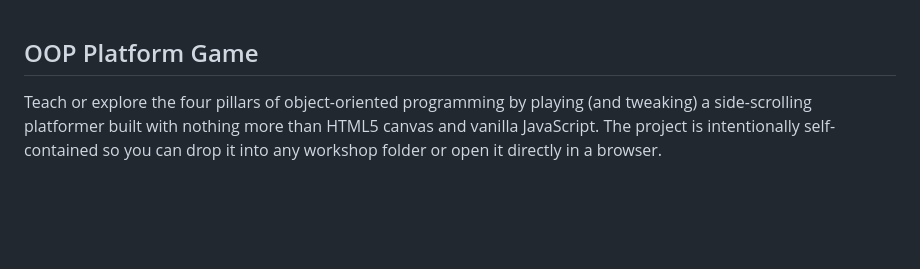
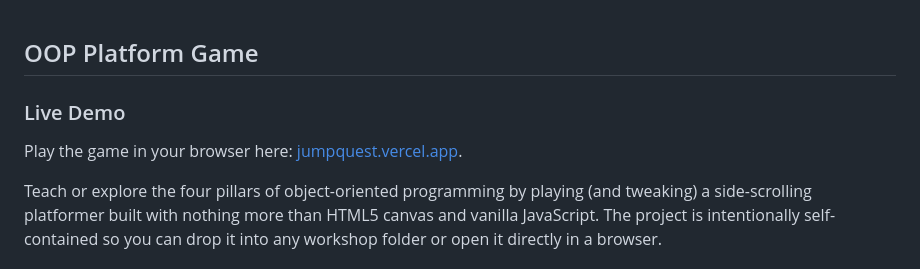
Before and after one commit to negarbaharmand/oop-game, a Markdown page: README.md, the part around the change. GitHub-like rendering; blank space fills up the shorter version.

Commit message:
Add live demo link to README.md for easy access to the game

```diff
--- a/README.md
+++ b/README.md
@@ -1,4 +1,8 @@
 ## OOP Platform Game
+
+### Live Demo
+
+Play the game in your browser here: [jumpquest.vercel.app](https://jumpquest.vercel.app/).
 
 Teach or explore the four pillars of object-oriented programming by playing (and tweaking) a side-scrolling platformer built with nothing more than HTML5 canvas and vanilla JavaScript. The project is intentionally self-contained so you can drop it into any workshop folder or open it directly in a browser.
 
```
